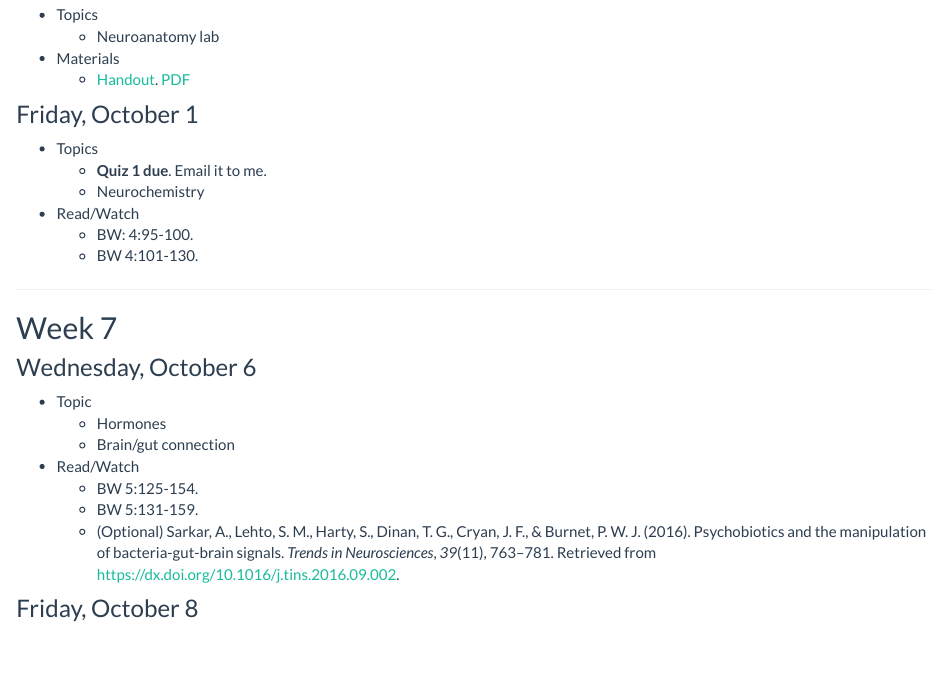
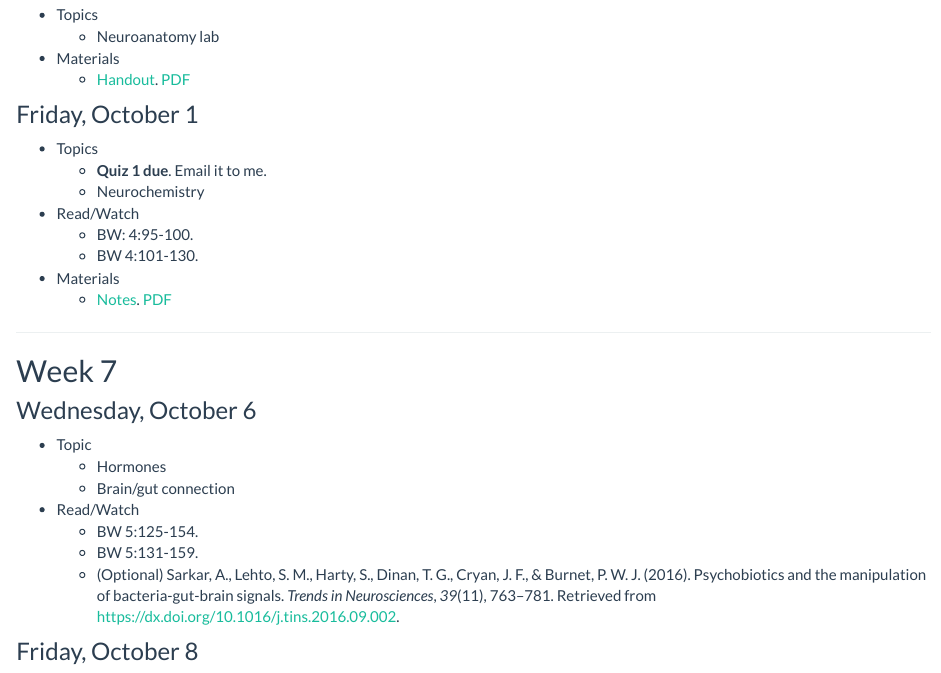
Before and after one commit to psu-psychology/psy-511-scan-fdns-2021, an R Markdown document (schedule.Rmd): the page in a window 1100 px wide, from 2740 px down. Rendered offline with R 4.5, knitr and Pandoc, with nearby package versions.

Commit message:
Save schedule!

```diff
--- a/schedule.Rmd
+++ b/schedule.Rmd
@@ -137,6 +137,8 @@ title: "Schedule"
 - Read/Watch
     + BW: 4:95-100.
     + BW 4:101-130.
+- Materials
+    - [Notes](lectures/511-chemical-communication.html). [PDF](511-chemical-communication.pdf)
 
 ---
 
```
Also changed, not shown: 3 other files.
